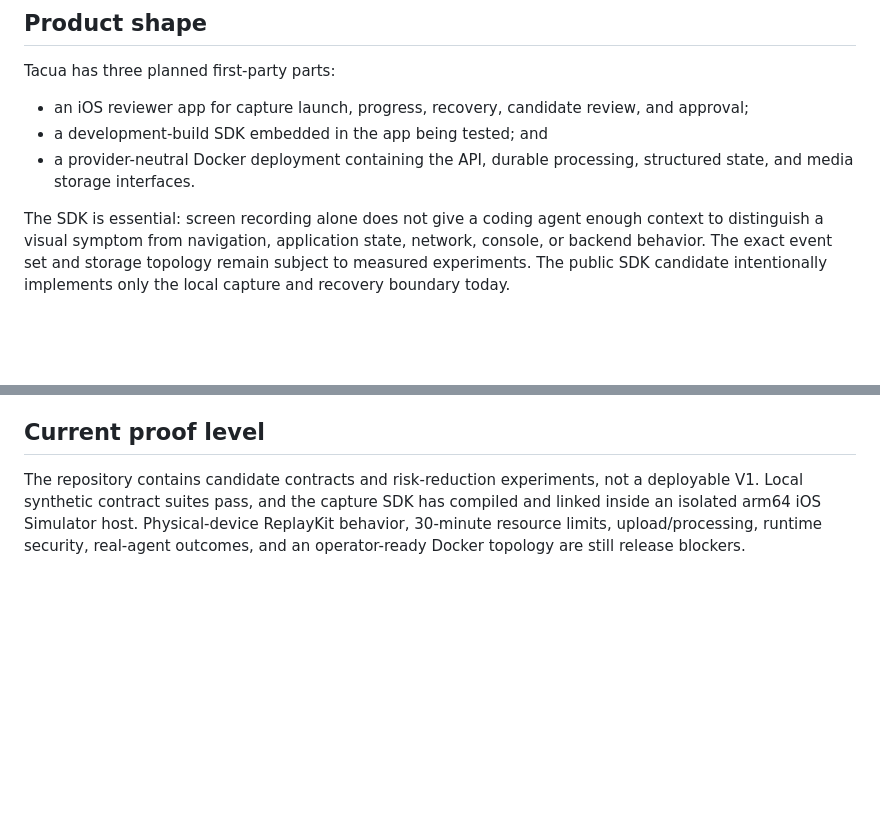
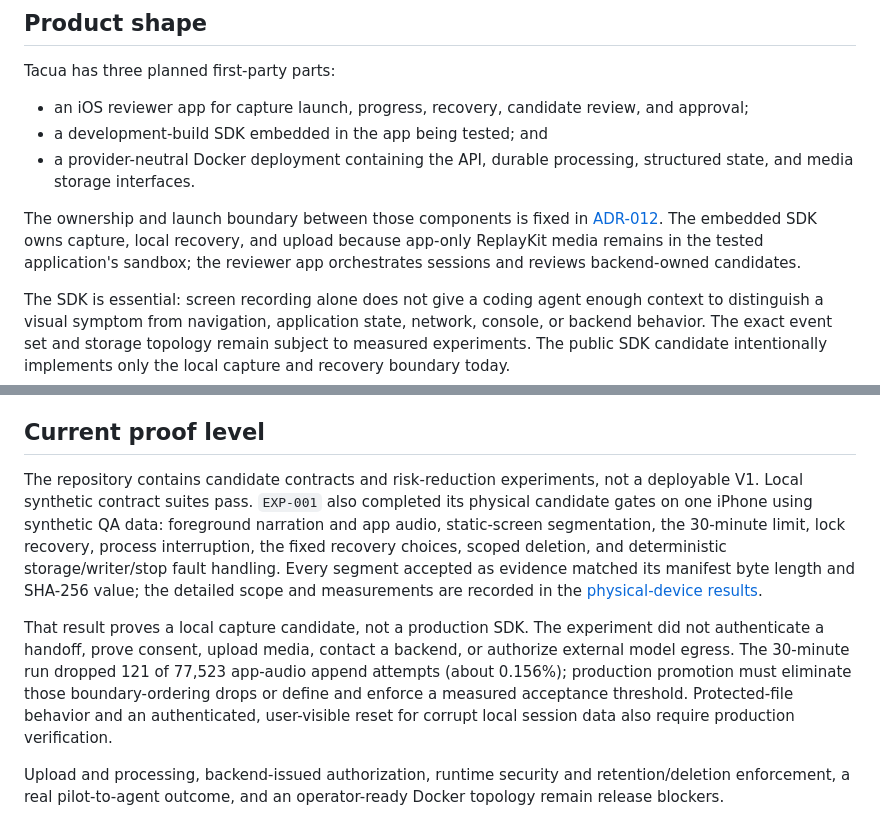
Before and after one commit to Will1707/tacua, a Markdown page: docs/PRODUCT.md, 2 parts joined by grey strips. Drawn GitHub-style; blank space fills up the shorter version.

Commit message:
Document the V1 component boundary

```diff
--- a/docs/PRODUCT.md
+++ b/docs/PRODUCT.md
@@ -46,6 +46,12 @@ Tacua has three planned first-party parts:
 - a development-build SDK embedded in the app being tested; and
 - a provider-neutral Docker deployment containing the API, durable processing,
   structured state, and media storage interfaces.
+
+The ownership and launch boundary between those components is fixed in
+[ADR-012](decisions/ADR-012-v1-component-boundary.md). The embedded SDK owns
+capture, local recovery, and upload because app-only ReplayKit media remains in
+the tested application's sandbox; the reviewer app orchestrates sessions and
+reviews backend-owned candidates.
 
 The SDK is essential: screen recording alone does not give a coding agent enough
 context to distinguish a visual symptom from navigation, application state,
@@ -108,8 +114,24 @@ authorization, repository scope, and current build/evidence scope.
 ## Current proof level
 
 The repository contains candidate contracts and risk-reduction experiments, not
-a deployable V1. Local synthetic contract suites pass, and the capture SDK has
-compiled and linked inside an isolated arm64 iOS Simulator host. Physical-device
-ReplayKit behavior, 30-minute resource limits, upload/processing, runtime
-security, real-agent outcomes, and an operator-ready Docker topology are still
-release blockers.
+a deployable V1. Local synthetic contract suites pass. `EXP-001` also completed
+its physical candidate gates on one iPhone using synthetic QA data: foreground
+narration and app audio, static-screen segmentation, the 30-minute limit, lock
+recovery, process interruption, the fixed recovery choices, scoped deletion,
+and deterministic storage/writer/stop fault handling. Every segment accepted as
+evidence matched its manifest byte length and SHA-256 value; the detailed scope
+and measurements are recorded in the
+[physical-device results](../experiments/ios-capture-spike/PHYSICAL-DEVICE-RESULTS.md).
+
+That result proves a local capture candidate, not a production SDK. The
+experiment did not authenticate a handoff, prove consent, upload media, contact
+a backend, or authorize external model egress. The 30-minute run dropped 121 of
+77,523 app-audio append attempts (about 0.156%); production promotion must
+eliminate those boundary-ordering drops or define and enforce a measured
+acceptance threshold. Protected-file behavior and an authenticated,
+user-visible reset for corrupt local session data also require production
+verification.
+
+Upload and processing, backend-issued authorization, runtime security and
+retention/deletion enforcement, a real pilot-to-agent outcome, and an
+operator-ready Docker topology remain release blockers.
```
Also changed, not shown: README.md (+4 -1 lines), docs/decisions/ADR-012-v1-component-boundary.md (added, +87 -0 lines).
